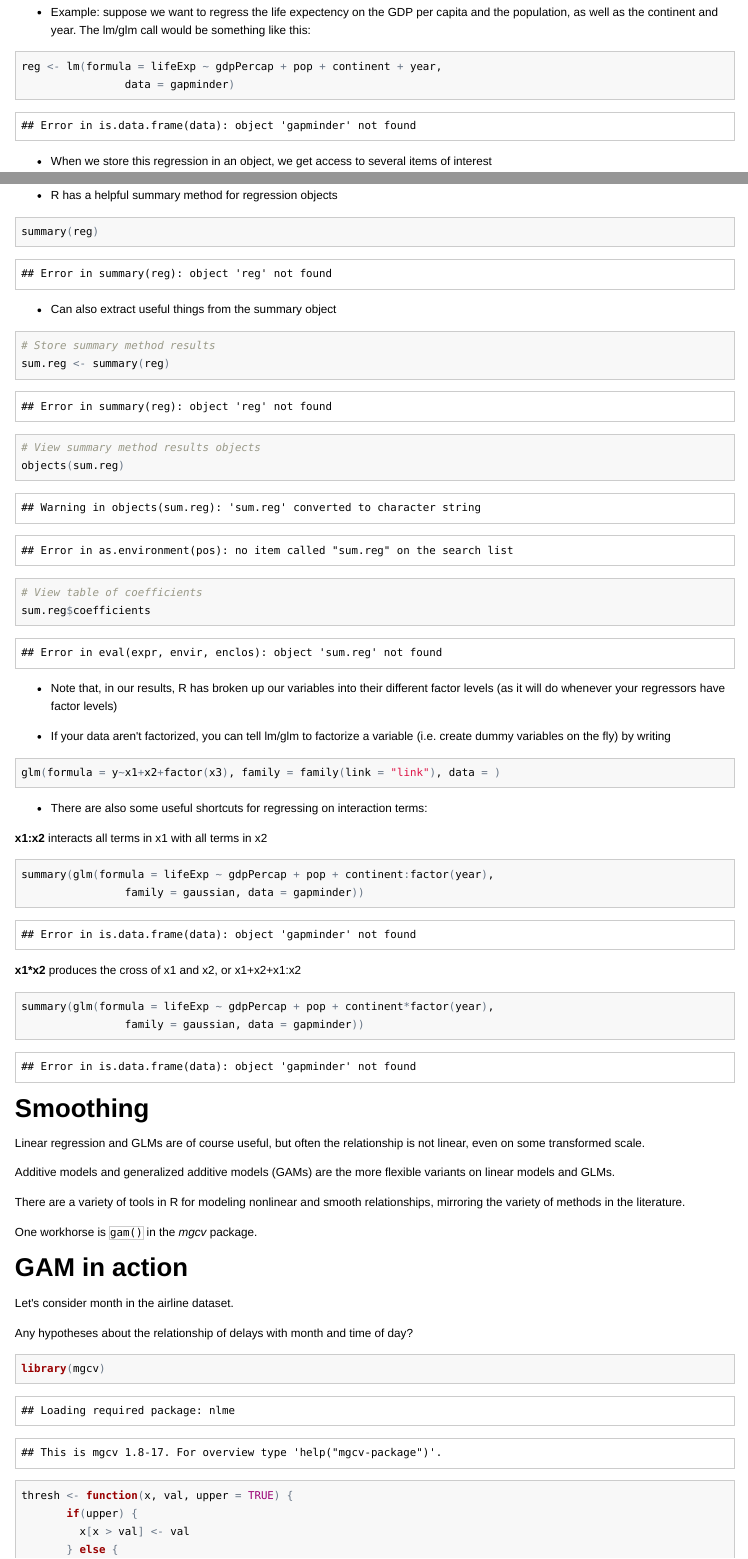
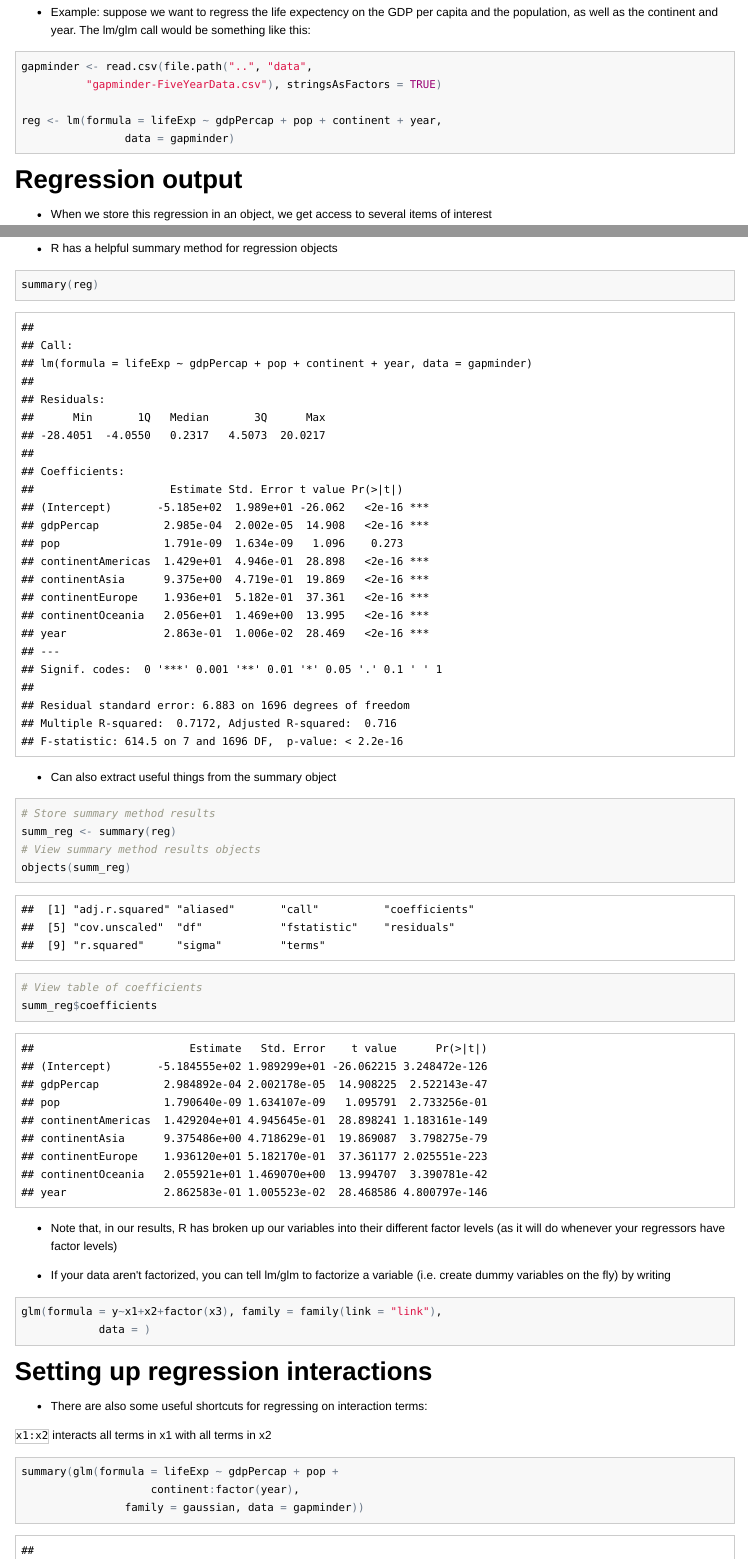
Before and after one commit to berkeley-scf/r-bootcamp-2018, an R Markdown document (modules/module7_analysis.Rmd): the page in a window 1100 px wide, from 590 px down before the commit and from 610 px down after it, so that both start at the same text, and a second part further down, joined at a grey line. The pictures show the output file modules/module7_analysis.html that the author committed with the source, opened offline.

Commit message:
updated mods 6 and 7

````diff
--- a/modules/module7_analysis.Rmd
+++ b/modules/module7_analysis.Rmd
@@ -42,12 +43,15 @@ If you're using `lm`, the call looks the same but without the `family` argument.
 - Example: suppose we want to regress the life expectency on the GDP per capita and the population, as well as the continent and year.  The lm/glm call would be something like this:
 
 ```{r}
+gapminder <- read.csv(file.path("..", "data",
+          "gapminder-FiveYearData.csv"), stringsAsFactors = TRUE)
+
 reg <- lm(formula = lifeExp ~ gdpPercap + pop + continent + year,
                 data = gapminder)
 ```
 
+# Regression output
+
 - When we store this regression in an object, we get access to several items of interest
 
 ```{r}
-# View objects contained in the regression output
-objects(reg)
@@ -70,11 +76,11 @@ summary(reg)
 
 ```{r}
 # Store summary method results
-sum.reg <- summary(reg)
+summ_reg <- summary(reg)
 # View summary method results objects
-objects(sum.reg)
+objects(summ_reg)
 # View table of coefficients
-sum.reg$coefficients
+summ_reg$coefficients
 ```
 
 - Note that, in our results, R has broken up our variables into their different factor levels (as it will do whenever your regressors have factor levels)
@@ -82,18 +88,22 @@ sum.reg$coefficients
 - If your data aren't factorized, you can tell lm/glm to factorize a variable (i.e. create dummy variables on the fly) by writing
 
 ```{r, eval=FALSE}
-glm(formula = y~x1+x2+factor(x3), family = family(link = "link"), data = )
+glm(formula = y~x1+x2+factor(x3), family = family(link = "link"),
+            data = )
 ```
+
+# Setting up regression interactions
 
 - There are also some useful shortcuts for regressing on interaction terms:
 
-**x1:x2** interacts all terms in x1 with all terms in x2
+`x1:x2` interacts all terms in x1 with all terms in x2
 ```{r}
-summary(glm(formula = lifeExp ~ gdpPercap + pop + continent:factor(year),
+summary(glm(formula = lifeExp ~ gdpPercap + pop +
+                    continent:factor(year),
                 family = gaussian, data = gapminder))
 ```
 
-**x1*x2** produces the cross of x1 and x2, or x1+x2+x1:x2
+`x1*x2` produces the cross of x1 and x2, or x1+x2+x1:x2
 ```{r}
 summary(glm(formula = lifeExp ~ gdpPercap + pop + continent*factor(year),
                 family = gaussian, data = gapminder))
````
Also changed, not shown: modules/module6_programming.Rmd (+1 -2 lines), modules/figure/unnamed-chunk-10-1.png, modules/figure/unnamed-chunk-16-1.png, modules/figure/usedots-1.png, modules/module6_programming.html, modules/module6_programming_slides.html, modules/module7_analysis.html, modules/module7_analysis_slides.html, modules/module7_analysis.Rmd (18 more changed lines).
